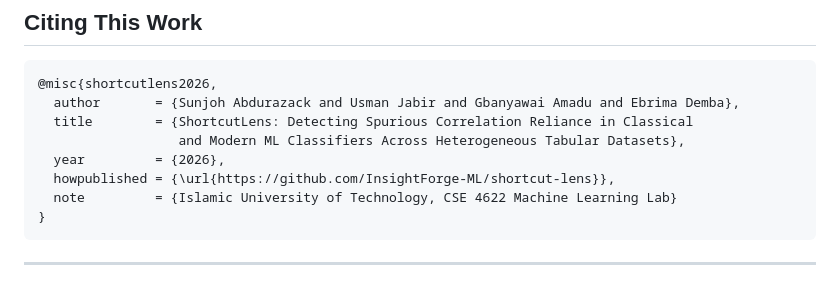
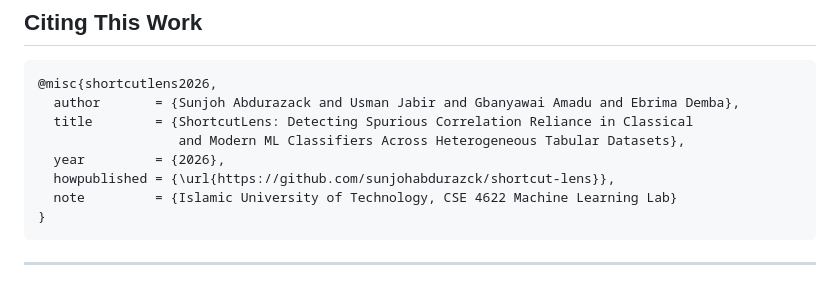
Before and after one commit to sunjohabdurazck/ShortCutLens, a Markdown page: README.md, the part around the change. Drawn GitHub-style.

Commit message:
Fix publication URL for ShortcutLens
Updated the GitHub URL for ShortcutLens publication.

````diff
--- a/README.md
+++ b/README.md
@@ -498,7 +498,7 @@ cd paper && latexmk -pdf main.tex
   title        = {ShortcutLens: Detecting Spurious Correlation Reliance in Classical
                   and Modern ML Classifiers Across Heterogeneous Tabular Datasets},
   year         = {2026},
-  howpublished = {\url{https://github.com/InsightForge-ML/shortcut-lens}},
+  howpublished = {\url{https://github.com/sunjohabdurazck/shortcut-lens}},
   note         = {Islamic University of Technology, CSE 4622 Machine Learning Lab}
 }
 ```
````
